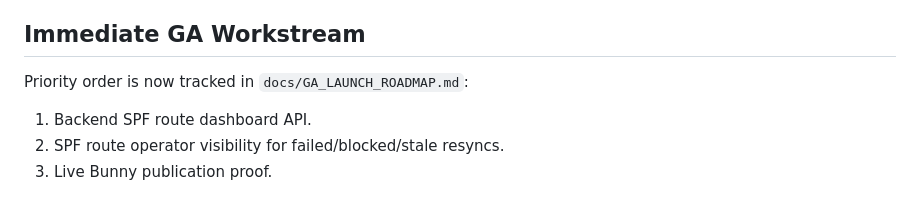
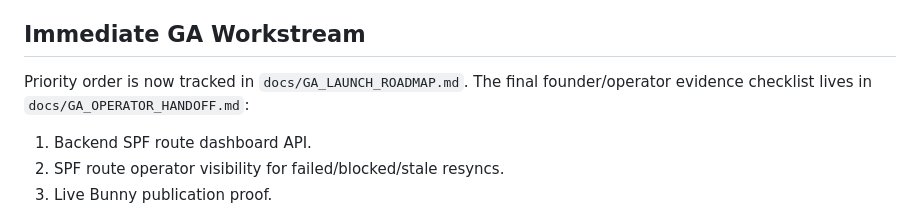
Before and after one commit to AndriGitDev/dmark-app, a Markdown page: docs/GA_READINESS.md, the part around the change. Rendered like a GitHub page.

```diff
--- a/docs/GA_READINESS.md
+++ b/docs/GA_READINESS.md
@@ -62,7 +62,7 @@ These must pass before a GA release candidate is promoted. `docs/GA_LAUNCH_ROADM
 
 ## Immediate GA Workstream
 
-Priority order is now tracked in `docs/GA_LAUNCH_ROADMAP.md`:
+Priority order is now tracked in `docs/GA_LAUNCH_ROADMAP.md`. The final founder/operator evidence checklist lives in `docs/GA_OPERATOR_HANDOFF.md`:
 
 1. Backend SPF route dashboard API.
 2. SPF route operator visibility for failed/blocked/stale resyncs.
```
Also changed, not shown: docs/GA_LAUNCH_ROADMAP.md (+1 -0 lines), docs/GA_OPERATOR_HANDOFF.md (added, +150 -0 lines).
